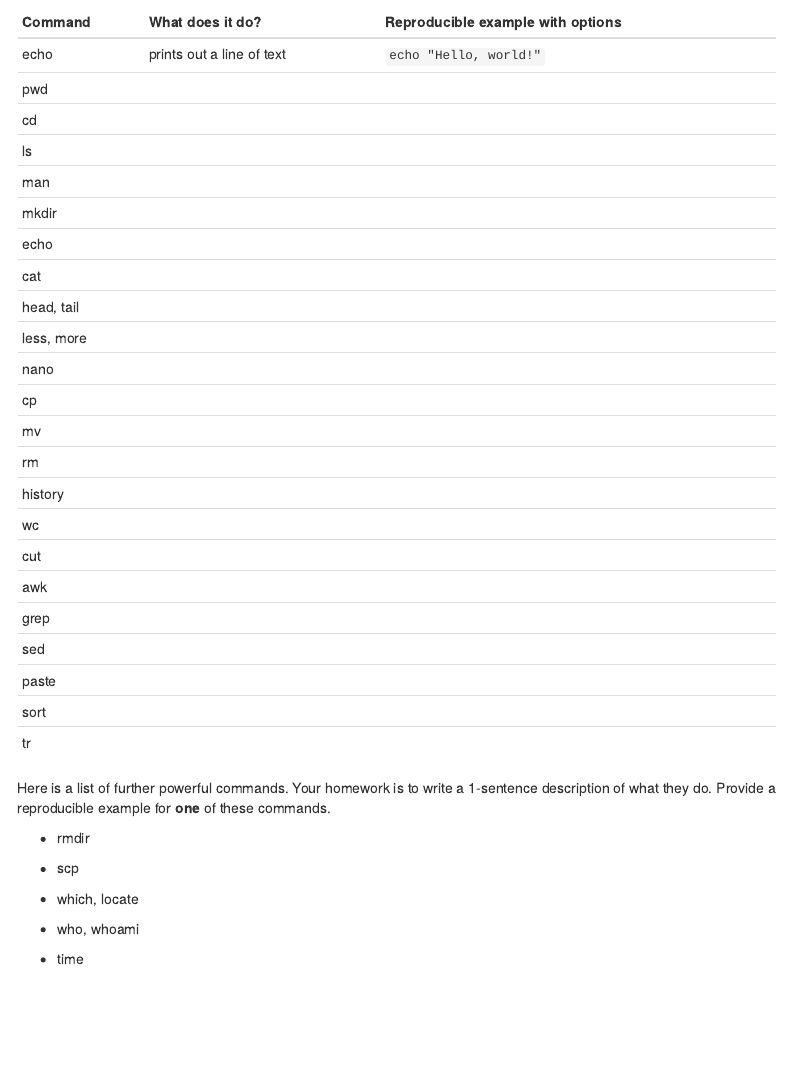
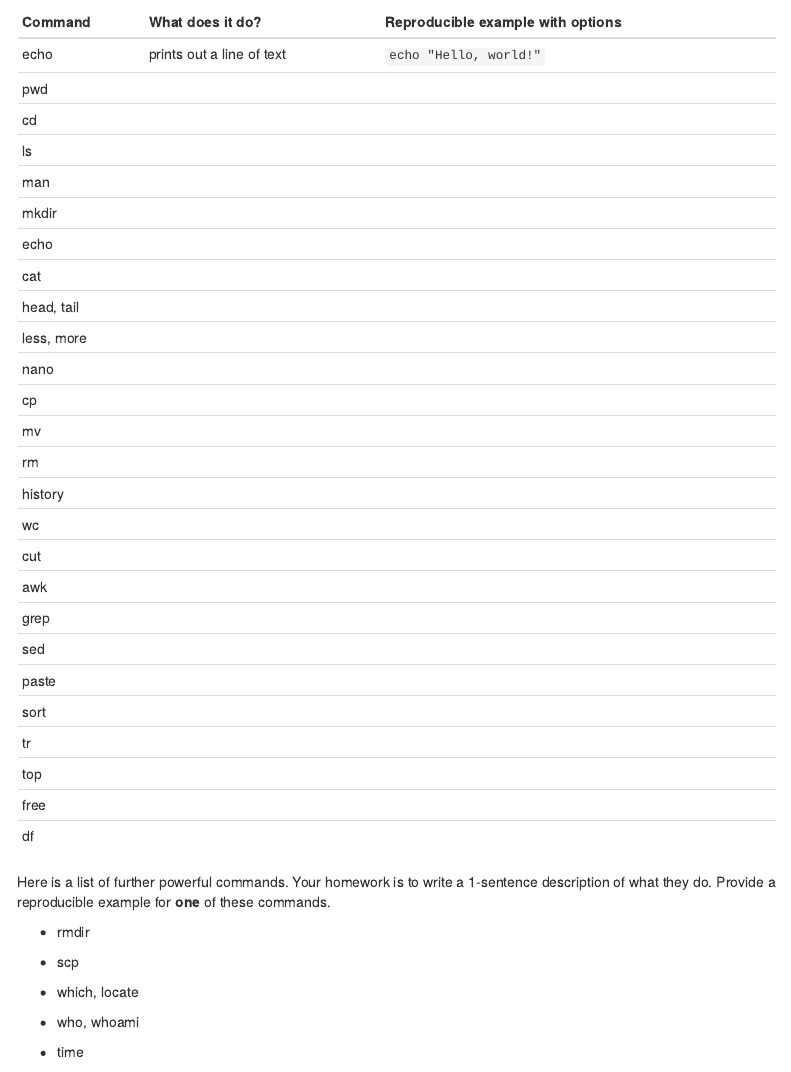
Before and after one commit to markziemann/bioinformatics_intro_workshop, an R Markdown document (workshop1.Rmd): the page in a window 1100 px wide, from 3930 px down. Rendered offline with R 4.5, knitr and Pandoc, with nearby package versions; menus at the side of the page are left out.

Commit message:
sysadmin commands

```diff
--- a/workshop1.Rmd
+++ b/workshop1.Rmd
@@ -298,6 +298,9 @@ As a class, complete the following table describing important commands.
 | paste |     |     |
 | sort |     |     |
 | tr |     |     |
+| top |     |     |
+| free |     |     |
+| df |     |     |
 
 Here is a list of further powerful commands.
 Your homework is to write a 1-sentence description of what they do.
```
